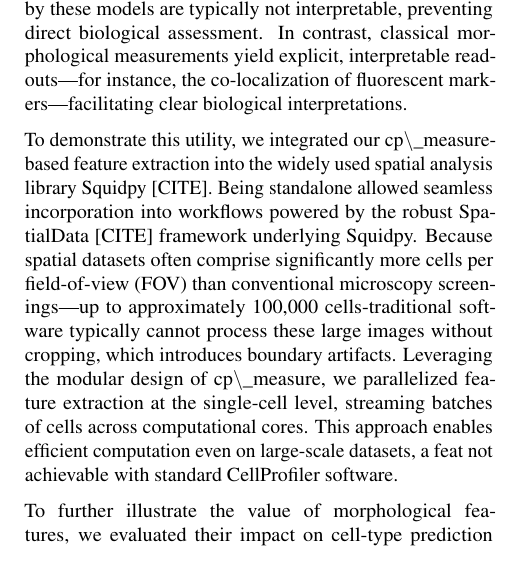
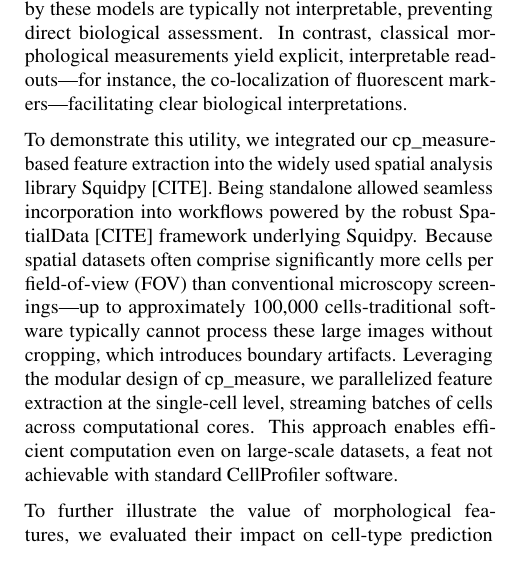
Before and after one commit to afermg/2025_cpmeasure, a LaTeX paper (draft.tex): part of one column of page 3 of 6, cut so that both start at the same text. Compiled offline with pdfLaTeX.

Commit message:
docs: Update draft text

```diff
--- a/draft.tex
+++ b/draft.tex
@@ -152,7 +152,7 @@ As a demonstration of its ease of use, we used cp\_measure for featurization in
 \label{sec:org1d0d8b8}
 A key advantage of providing these CellProfiler-like measurements as a standalone Python package is their ease of integration into diverse analytical workflows, which otherwise would require substantial adaptation to the standard CellProfiler environment. The recent proliferation of black-box foundation models trained solely on morphological data highlights morphology as a highly informative and predictive modality. However, the feature vectors produced by these models are typically not interpretable, preventing direct biological assessment. In contrast, classical morphological measurements yield explicit, interpretable readouts—for instance, the co-localization of fluorescent markers—facilitating clear biological interpretations.
 
-To demonstrate this utility, we integrated our cp$\backslash$\_measure-based feature extraction into the widely used spatial analysis library Squidpy [CITE]. Being standalone allowed seamless incorporation into workflows powered by the robust SpatialData [CITE] framework underlying Squidpy. Because spatial datasets often comprise significantly more cells per field-of-view (FOV) than conventional microscopy screenings—up to approximately 100,000 cells-traditional software typically cannot process these large images without cropping, which introduces boundary artifacts. Leveraging the modular design of cp$\backslash$\_measure, we parallelized feature extraction at the single-cell level, streaming batches of cells across computational cores. This approach enables efficient computation even on large-scale datasets, a feat not achievable with standard CellProfiler software.
+To demonstrate this utility, we integrated our cp\_measure-based feature extraction into the widely used spatial analysis library Squidpy [CITE]. Being standalone allowed seamless incorporation into workflows powered by the robust SpatialData [CITE] framework underlying Squidpy. Because spatial datasets often comprise significantly more cells per field-of-view (FOV) than conventional microscopy screenings—up to approximately 100,000 cells-traditional software typically cannot process these large images without cropping, which introduces boundary artifacts. Leveraging the modular design of cp\_measure, we parallelized feature extraction at the single-cell level, streaming batches of cells across computational cores. This approach enables efficient computation even on large-scale datasets, a feat not achievable with standard CellProfiler software.
 
 To further illustrate the value of morphological features, we evaluated their impact on cell-type prediction tasks using spatial transcriptomics data. This application is particularly compelling, as current spatial transcriptomics technologies typically produce matched histological images that remain largely underutilized beyond visualization. We analyzed two mouse brain datasets generated by Bruker Spatial's CosMx platform [CITE, \url{https://nanostring.com/products/cosmx-spatial-molecular-imager/ffpe-dataset/cosmx-smi-mouse-brain-ffpe-dataset/}]. Each dataset comprises expression profiles for 960 genes and immunofluorescence images captured via five distinct fluorescent probes ('Histone', 'DNA', 'GFAP', 'G', 'rRNA'). Morphological features were extracted from these 5-channel images for both datasets. Subsequently, both gene expression and morphological data were preprocessed according to best practices established by Scanpy [CITE] and PyCytoMiner [CITE], respectively. We trained an XGBoost model to predict cell types on the larger dataset (48,556 cells; see Fig. XXX, panel XXX), comparing models using either gene expression alone or combined gene expression and morphological data. Model performance was assessed by predicting cell types in a smaller independent dataset (38,996 cells), using the F1-score metric stratified by cell type. Figure XXX (panel XXX) highlights the improved predictive accuracy obtained when morphological features are included. Importantly, this performance enhancement required no additional experimental effort, underscoring the benefit of employing cp$\backslash$\_measure beyond its traditional scope.
 
```
Also changed, not shown: draft.tex (2 more changed lines), 1 other file.
